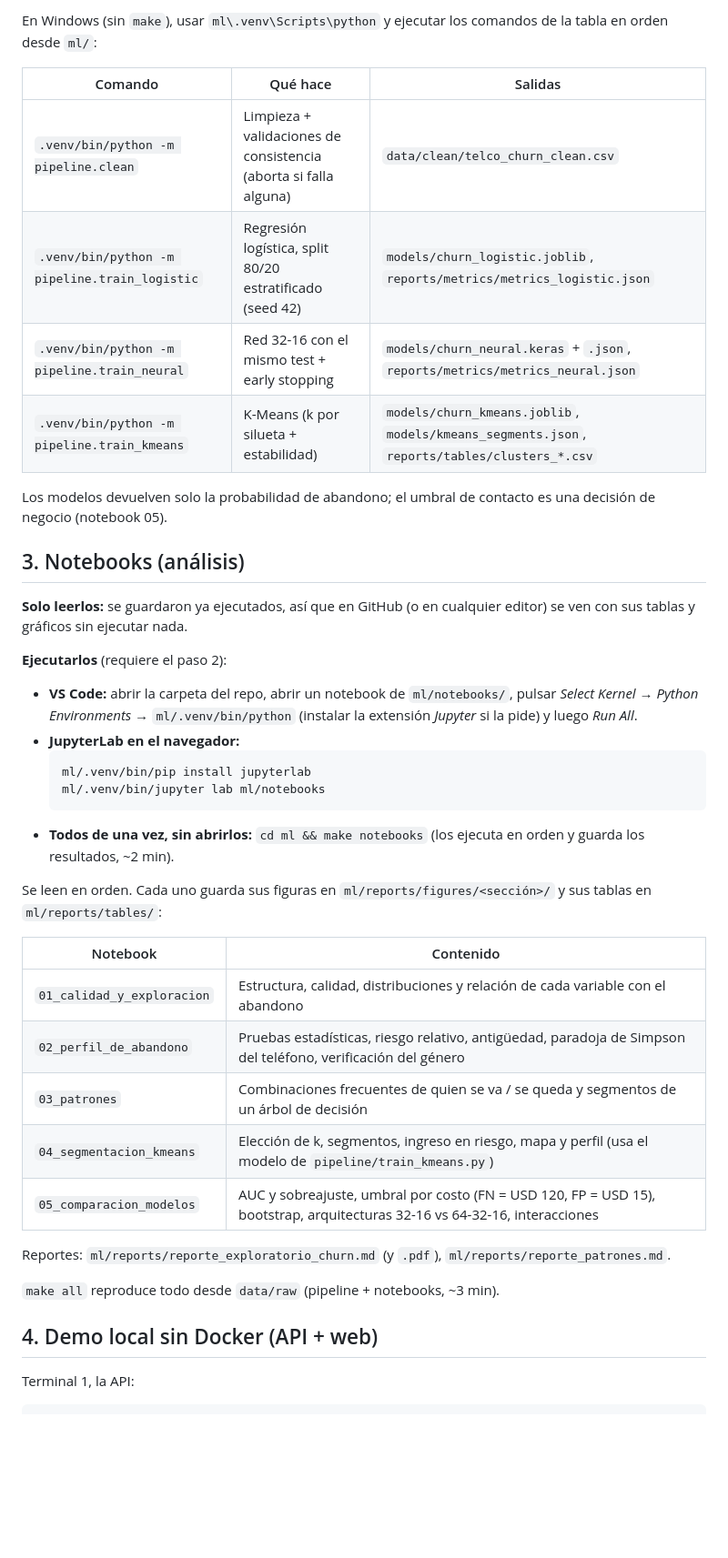
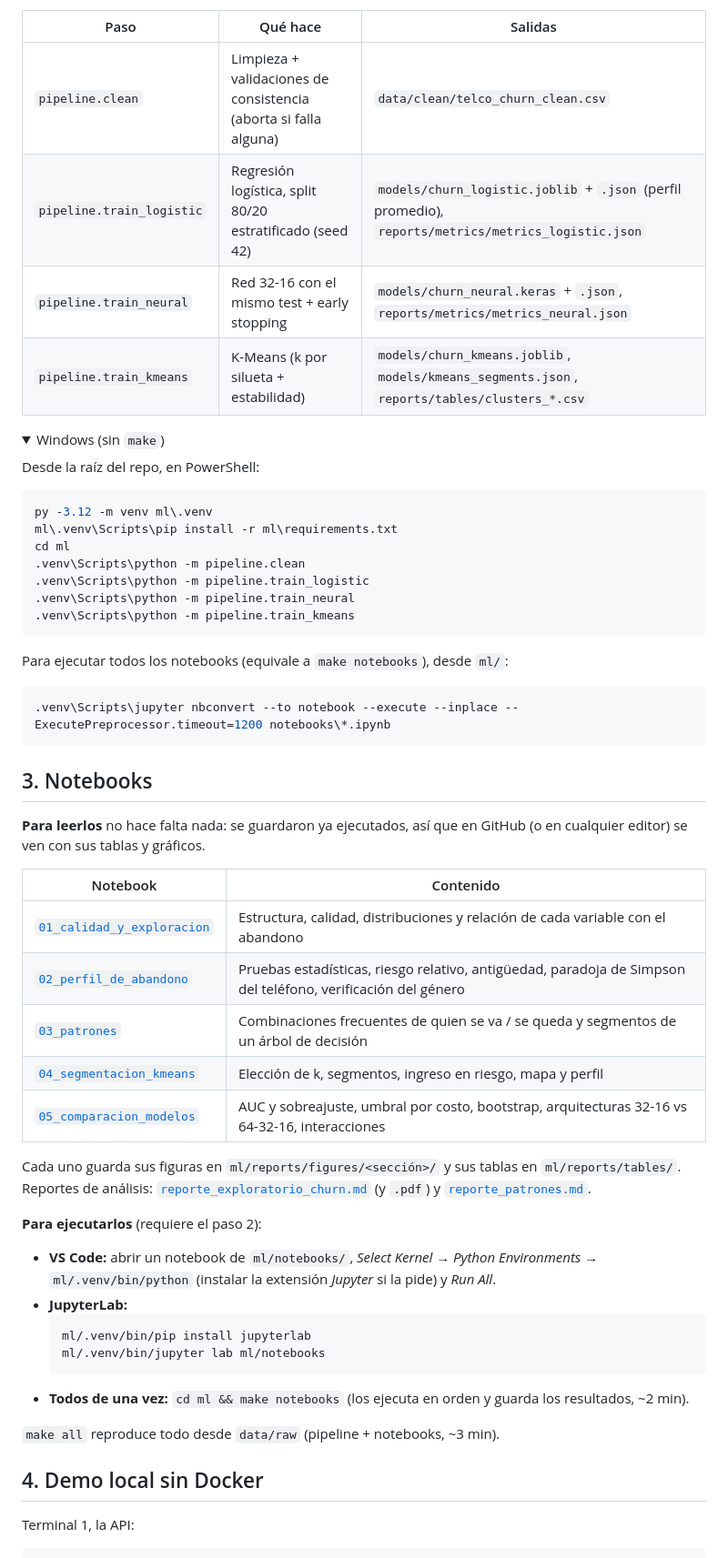
Before and after one commit to Chappie21/telco-customer-ml, a Markdown page: README.md, the part around one of its changes. Shown at 91% size. Drawn GitHub-style; folded sections open; blank space fills up the shorter version.

````diff
--- a/README.md
+++ b/README.md
@@ -64,47 +108,66 @@ make pipeline     # genera data/clean (no se versiona) y reentrena los modelos
 `data/clean/telco_churn_clean.csv`. Reentrenar da exactamente los mismos modelos (semillas fijas).
 
-En Windows (sin `make`), usar `ml\.venv\Scripts\python` y ejecutar los comandos de la tabla en orden desde `ml/`:
+| Paso | Qué hace | Salidas |
+|---|---|---|
+| `pipeline.clean` | Limpieza + validaciones de consistencia (aborta si falla alguna) | `data/clean/telco_churn_clean.csv` |
+| `pipeline.train_logistic` | Regresión logística, split 80/20 estratificado (seed 42) | `models/churn_logistic.joblib` + `.json` (perfil promedio), `reports/metrics/metrics_logistic.json` |
+| `pipeline.train_neural` | Red 32-16 con el mismo test + early stopping | `models/churn_neural.keras` + `.json`, `reports/metrics/metrics_neural.json` |
+| `pipeline.train_kmeans` | K-Means (k por silueta + estabilidad) | `models/churn_kmeans.joblib`, `models/kmeans_segments.json`, `reports/tables/clusters_*.csv` |
 
-| Comando | Qué hace | Salidas |
-|---|---|---|
-| `.venv/bin/python -m pipeline.clean` | Limpieza + validaciones de consistencia (aborta si falla alguna) | `data/clean/telco_churn_clean.csv` |
-| `.venv/bin/python -m pipeline.train_logistic` | Regresión logística, split 80/20 estratificado (seed 42) | `models/churn_logistic.joblib`, `reports/metrics/metrics_logistic.json` |
-| `.venv/bin/python -m pipeline.train_neural` | Red 32-16 con el mismo test + early stopping | `models/churn_neural.keras` + `.json`, `reports/metrics/metrics_neural.json` |
-| `.venv/bin/python -m pipeline.train_kmeans` | K-Means (k por silueta + estabilidad) | `models/churn_kmeans.joblib`, `models/kmeans_segments.json`, `reports/tables/clusters_*.csv` |
+<details>
+<summary>Windows (sin <code>make</code>)</summary>
 
-Los modelos devuelven solo la probabilidad de abandono; el umbral de contacto es una decisión de negocio (notebook 05).
+Desde la raíz del repo, en PowerShell:
 
-## 3. Notebooks (análisis)
+```powershell
+py -3.12 -m venv ml\.venv
+ml\.venv\Scripts\pip install -r ml\requirements.txt
+cd ml
+.venv\Scripts\python -m pipeline.clean
+.venv\Scripts\python -m pipeline.train_logistic
+.venv\Scripts\python -m pipeline.train_neural
+.venv\Scripts\python -m pipeline.train_kmeans
+```
 
-**Solo leerlos:** se guardaron ya ejecutados, así que en GitHub (o en cualquier editor) se ven
-con sus tablas y gráficos sin ejecutar nada.
+Para ejecutar todos los notebooks (equivale a `make notebooks`), desde `ml/`:
 
-**Ejecutarlos** (requiere el paso 2):
+```powershell
+.venv\Scripts\jupyter nbconvert --to notebook --execute --inplace --ExecutePreprocessor.timeout=1200 notebooks\*.ipynb
+```
 
-- **VS Code:** abrir la carpeta del repo, abrir un notebook de `ml/notebooks/`, pulsar *Select Kernel*
-  → *Python Environments* → `ml/.venv/bin/python` (instalar la extensión *Jupyter* si la pide) y luego *Run All*.
-- **JupyterLab en el navegador:**
+</details>
+
+## 3. Notebooks
+
+**Para leerlos** no hace falta nada: se guardaron ya ejecutados, así que en GitHub (o en cualquier editor)
+se ven con sus tablas y gráficos.
+
+| Notebook | Contenido |
+|---|---|
+| [`01_calidad_y_exploracion`](ml/notebooks/01_calidad_y_exploracion.ipynb) | Estructura, calidad, distribuciones y relación de cada variable con el abandono |
+| [`02_perfil_de_abandono`](ml/notebooks/02_perfil_de_abandono.ipynb) | Pruebas estadísticas, riesgo relativo, antigüedad, paradoja de Simpson del teléfono, verificación del género |
+| [`03_patrones`](ml/notebooks/03_patrones.ipynb) | Combinaciones frecuentes de quien se va / se queda y segmentos de un árbol de decisión |
+| [`04_segmentacion_kmeans`](ml/notebooks/04_segmentacion_kmeans.ipynb) | Elección de k, segmentos, ingreso en riesgo, mapa y perfil |
+| [`05_comparacion_modelos`](ml/notebooks/05_comparacion_modelos.ipynb) | AUC y sobreajuste, umbral por costo, bootstrap, arquitecturas 32-16 vs 64-32-16, interacciones |
+
+Cada uno guarda sus figuras en `ml/reports/figures/<sección>/` y sus tablas en `ml/reports/tables/`.
+Reportes de análisis: [`reporte_exploratorio_churn.md`](ml/reports/reporte_exploratorio_churn.md) (y `.pdf`)
+y [`reporte_patrones.md`](ml/reports/reporte_patrones.md).
+
+**Para ejecutarlos** (requiere el paso 2):
+
+- **VS Code:** abrir un notebook de `ml/notebooks/`, *Select Kernel* → *Python Environments* →
+  `ml/.venv/bin/python` (instalar la extensión *Jupyter* si la pide) y *Run All*.
+- **JupyterLab:**
   ```bash
   ml/.venv/bin/pip install jupyterlab
   ml/.venv/bin/jupyter lab ml/notebooks
   ```
-- **Todos de una vez, sin abrirlos:** `cd ml && make notebooks` (los ejecuta en orden y guarda los resultados, ~2 min).
-
-Se leen en orden. Cada uno guarda sus figuras en `ml/reports/figures/<sección>/` y sus tablas en `ml/reports/tables/`:
-
-| Notebook | Contenido |
-|---|---|
-| `01_calidad_y_exploracion` | Estructura, calidad, distribuciones y relación de cada variable con el abandono |
-| `02_perfil_de_abandono` | Pruebas estadísticas, riesgo relativo, antigüedad, paradoja de Simpson del teléfono, verificación del género |
-| `03_patrones` | Combinaciones frecuentes de quien se va / se queda y segmentos de un árbol de decisión |
-| `04_segmentacion_kmeans` | Elección de k, segmentos, ingreso en riesgo, mapa y perfil (usa el modelo de `pipeline/train_kmeans.py`) |
-| `05_comparacion_modelos` | AUC y sobreajuste, umbral por costo (FN = USD 120, FP = USD 15), bootstrap, arquitecturas 32-16 vs 64-32-16, interacciones |
-
-Reportes: `ml/reports/reporte_exploratorio_churn.md` (y `.pdf`), `ml/reports/reporte_patrones.md`.
+- **Todos de una vez:** `cd ml && make notebooks` (los ejecuta en orden y guarda los resultados, ~2 min).
 
 `make all` reproduce todo desde `data/raw` (pipeline + notebooks, ~3 min).
 
-## 4. Demo local sin Docker (API + web)
+## 4. Demo local sin Docker
 
 Terminal 1, la API:
 
````
Also changed, not shown: other parts of README.md (+141 -43 lines), docs/demo_probabilidad.jpg (added), docs/demo_segmento.jpg (added).
